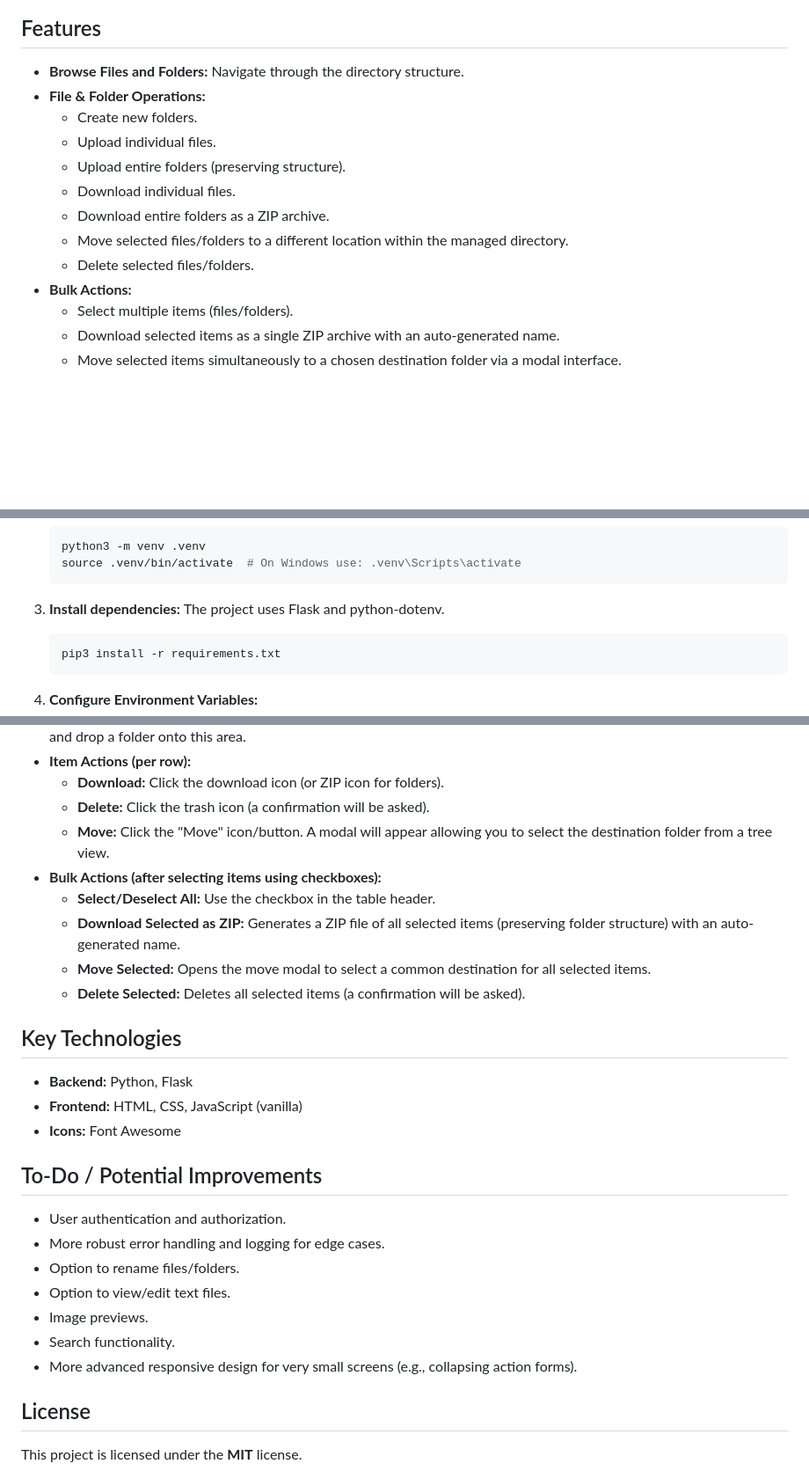
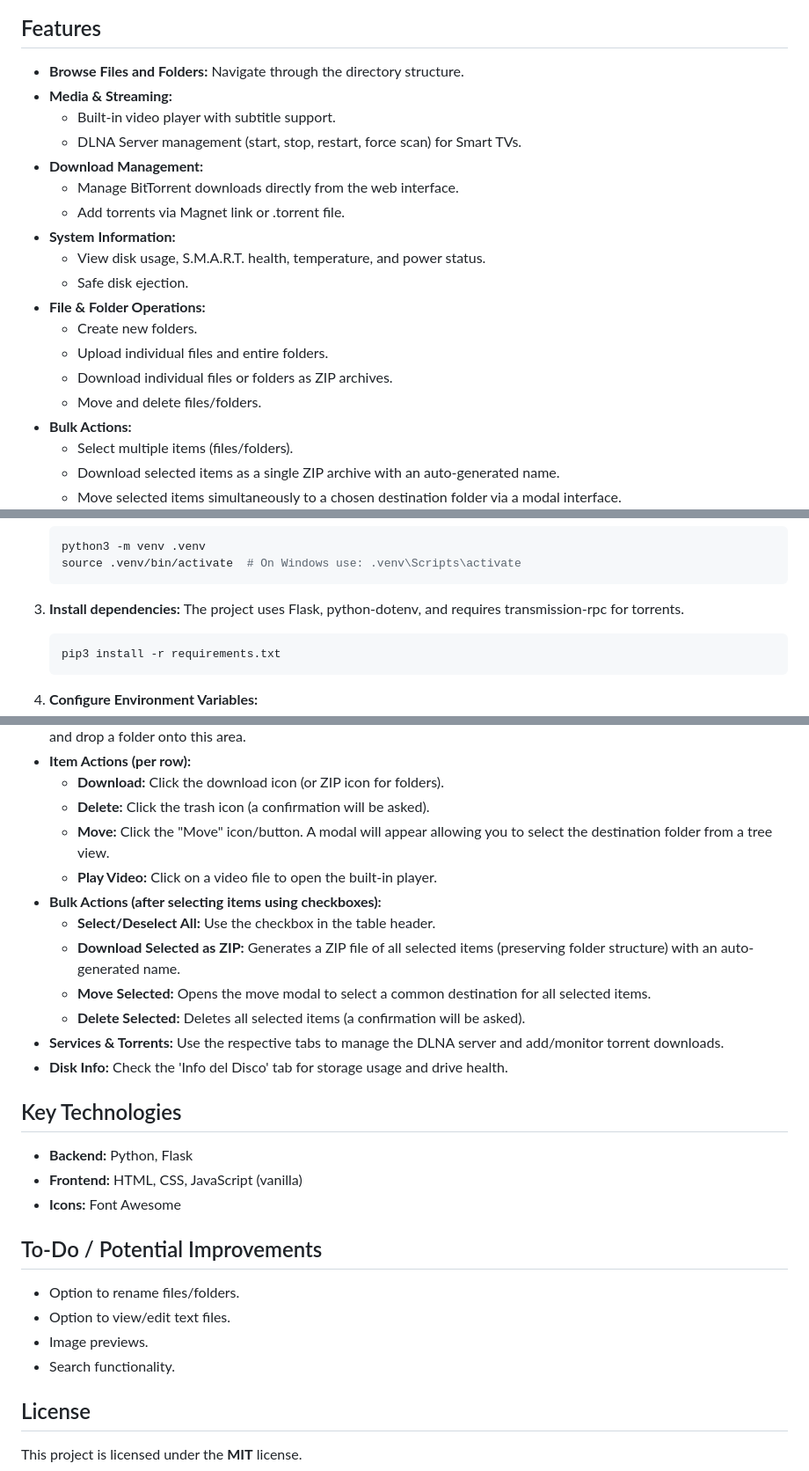
Before and after one commit to iDerra/remote-file-manager, a Markdown page: README.md, 3 parts joined by grey strips. Shown at 88% size. Rendered like a GitHub page; blank space fills up the shorter version.

Commit message:
Feat: Update README with enhanced features and security requirements

````diff
--- a/README.md
+++ b/README.md
@@ -5,14 +5,20 @@ A web-based file manager built with Flask that allows users to browse, upload an
 ## Features
 
 * **Browse Files and Folders:** Navigate through the directory structure.
+* **Media & Streaming:**
+    * Built-in video player with subtitle support.
+    * DLNA Server management (start, stop, restart, force scan) for Smart TVs.
+* **Download Management:**
+    * Manage BitTorrent downloads directly from the web interface.
+    * Add torrents via Magnet link or .torrent file.
+* **System Information:**
+    * View disk usage, S.M.A.R.T. health, temperature, and power status.
+    * Safe disk ejection.
 * **File & Folder Operations:**
     * Create new folders.
-    * Upload individual files.
-    * Upload entire folders (preserving structure).
-    * Download individual files.
-    * Download entire folders as a ZIP archive.
-    * Move selected files/folders to a different location within the managed directory.
-    * Delete selected files/folders.
+    * Upload individual files and entire folders.
+    * Download individual files or folders as ZIP archives.
+    * Move and delete files/folders.
 * **Bulk Actions:**
     * Select multiple items (files/folders).
     * Download selected items as a single ZIP archive with an auto-generated name.
@@ -49,7 +55,7 @@ A web-based file manager built with Flask that allows users to browse, upload an
     ```
 
 3.  **Install dependencies:**
-    The project uses Flask and python-dotenv.
+    The project uses Flask, python-dotenv, and requires transmission-rpc for torrents.
     ```bash
     pip3 install -r requirements.txt
     ```
@@ -92,11 +98,14 @@ A web-based file manager built with Flask that allows users to browse, upload an
     * **Download:** Click the download icon (or ZIP icon for folders).
     * **Delete:** Click the trash icon (a confirmation will be asked).
     * **Move:** Click the "Move" icon/button. A modal will appear allowing you to select the destination folder from a tree view.
+    * **Play Video:** Click on a video file to open the built-in player.
 * **Bulk Actions (after selecting items using checkboxes):**
     * **Select/Deselect All:** Use the checkbox in the table header.
     * **Download Selected as ZIP:** Generates a ZIP file of all selected items (preserving folder structure) with an auto-generated name.
     * **Move Selected:** Opens the move modal to select a common destination for all selected items.
     * **Delete Selected:** Deletes all selected items (a confirmation will be asked).
+* **Services & Torrents:** Use the respective tabs to manage the DLNA server and add/monitor torrent downloads.
+* **Disk Info:** Check the 'Info del Disco' tab for storage usage and drive health.
 
 ## Key Technologies
 
@@ -106,14 +115,10 @@ A web-based file manager built with Flask that allows users to browse, upload an
 
 ## To-Do / Potential Improvements
 
-* User authentication and authorization.
-* More robust error handling and logging for edge cases.
 * Option to rename files/folders.
 * Option to view/edit text files.
 * Image previews.
 * Search functionality.
-* More advanced responsive design for very small screens (e.g., collapsing action forms).
-
 
 ## License
 
````
